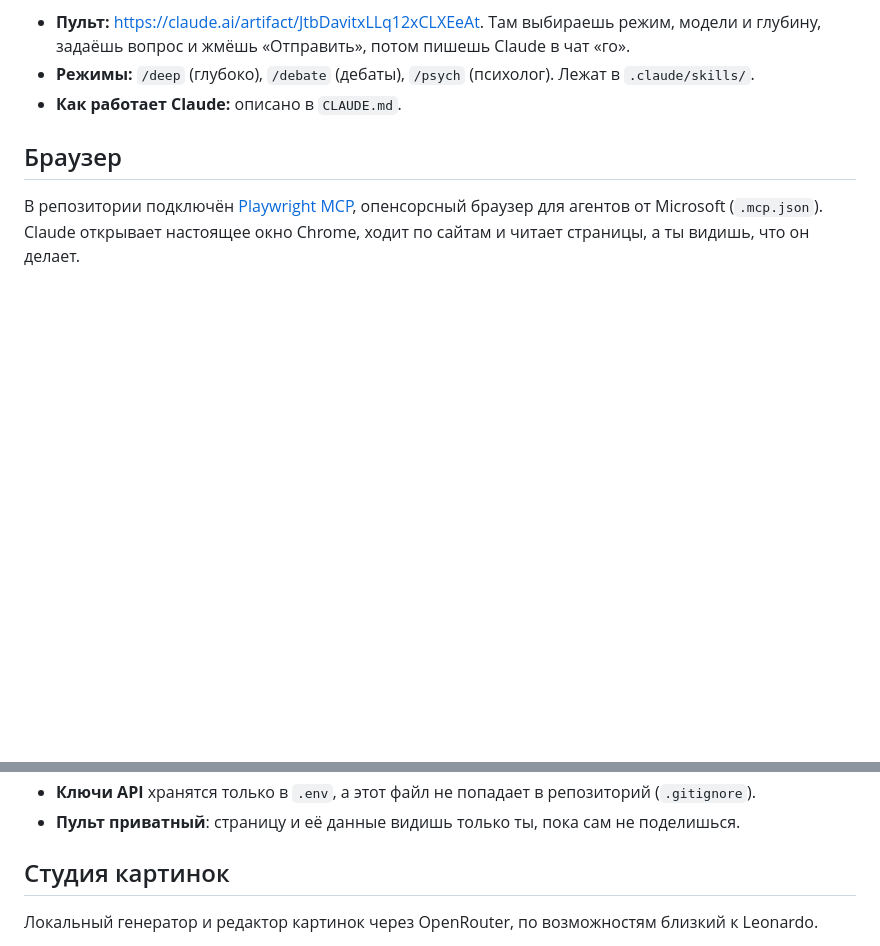
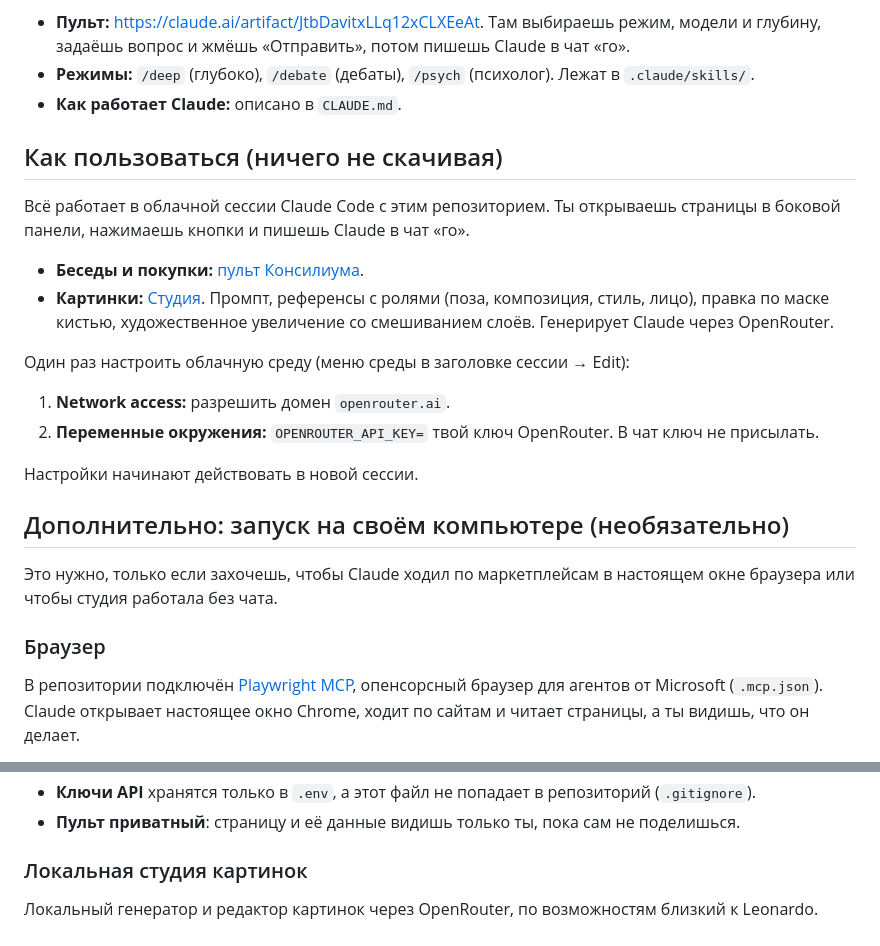
Before and after one commit to mollylipsprod/konsilium, a Markdown page: README.md, 2 parts joined by grey strips. Rendered like a GitHub page; blank space fills up the shorter version.

Commit message:
README: главный путь без скачиваний, локальный запуск отдельно
Co-Authored-By: Claude Opus 5.5 <noreply@anthropic.com>
Claude-Session: https://claude.ai/code/session_01AwpjnSK3YFnCt1o2zQpQjh

```diff
--- a/README.md
+++ b/README.md
@@ -6,7 +6,24 @@
 - **Режимы:** `/deep` (глубоко), `/debate` (дебаты), `/psych` (психолог). Лежат в `.claude/skills/`.
 - **Как работает Claude:** описано в `CLAUDE.md`.
 
-## Браузер
+## Как пользоваться (ничего не скачивая)
+
+Всё работает в облачной сессии Claude Code с этим репозиторием. Ты открываешь страницы в боковой панели, нажимаешь кнопки и пишешь Claude в чат «го».
+
+- **Беседы и покупки:** [пульт Консилиума](https://claude.ai/artifact/JtbDavitxLLq12xCLXEeAt).
+- **Картинки:** [Студия](https://claude.ai/artifact/DTkbUbNBy2vGKH7LhtfPyh). Промпт, референсы с ролями (поза, композиция, стиль, лицо), правка по маске кистью, художественное увеличение со смешиванием слоёв. Генерирует Claude через OpenRouter.
+
+Один раз настроить облачную среду (меню среды в заголовке сессии → Edit):
+1. **Network access:** разрешить домен `openrouter.ai`.
+2. **Переменные окружения:** `OPENROUTER_API_KEY=` твой ключ OpenRouter. В чат ключ не присылать.
+
+Настройки начинают действовать в новой сессии.
+
+## Дополнительно: запуск на своём компьютере (необязательно)
+
+Это нужно, только если захочешь, чтобы Claude ходил по маркетплейсам в настоящем окне браузера или чтобы студия работала без чата.
+
+### Браузер
 
 В репозитории подключён [Playwright MCP](https://github.com/microsoft/playwright-mcp), опенсорсный браузер для агентов от Microsoft (`.mcp.json`). Claude открывает настоящее окно Chrome, ходит по сайтам и читает страницы, а ты видишь, что он делает.
 
@@ -19,7 +36,7 @@
 - **Ключи API** хранятся только в `.env`, а этот файл не попадает в репозиторий (`.gitignore`).
 - **Пульт приватный**: страницу и её данные видишь только ты, пока сам не поделишься.
 
-## Студия картинок
+### Локальная студия картинок
 
 Локальный генератор и редактор картинок через OpenRouter, по возможностям близкий к Leonardo.
 
```
